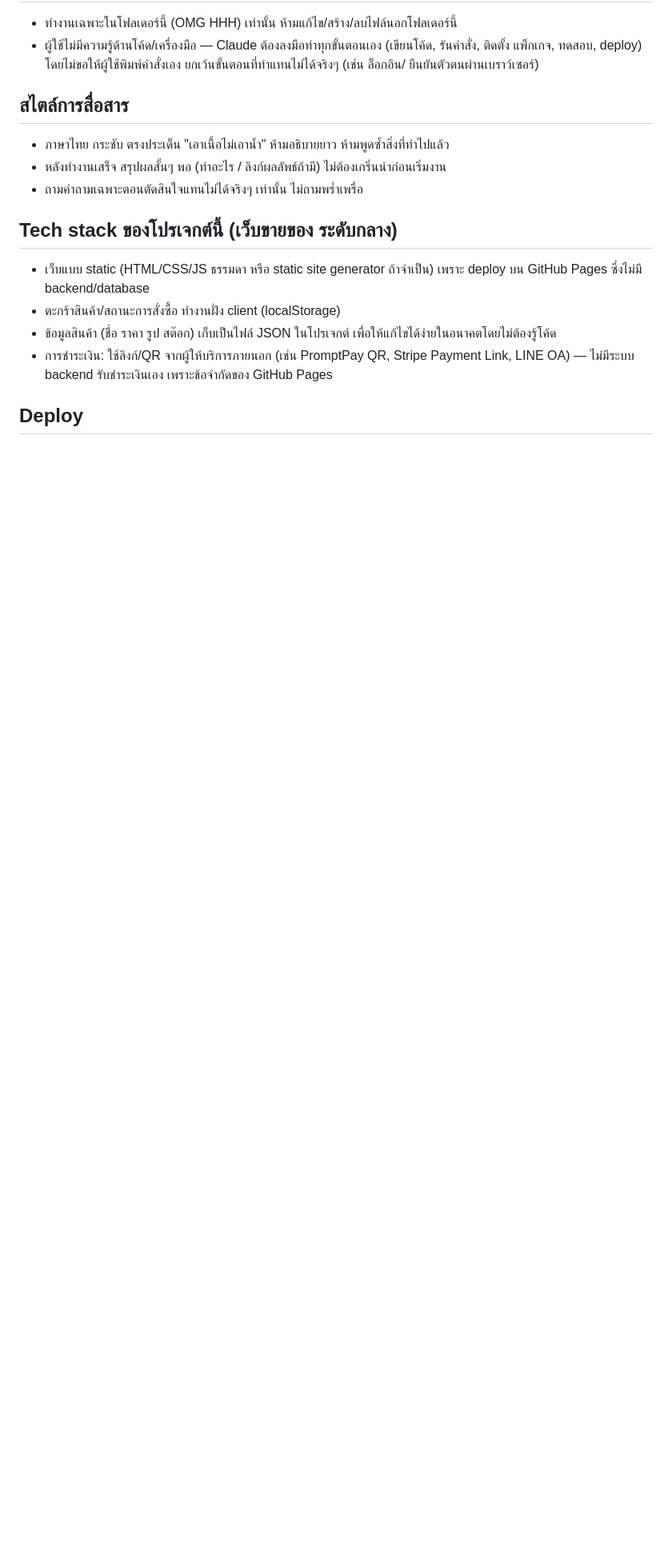
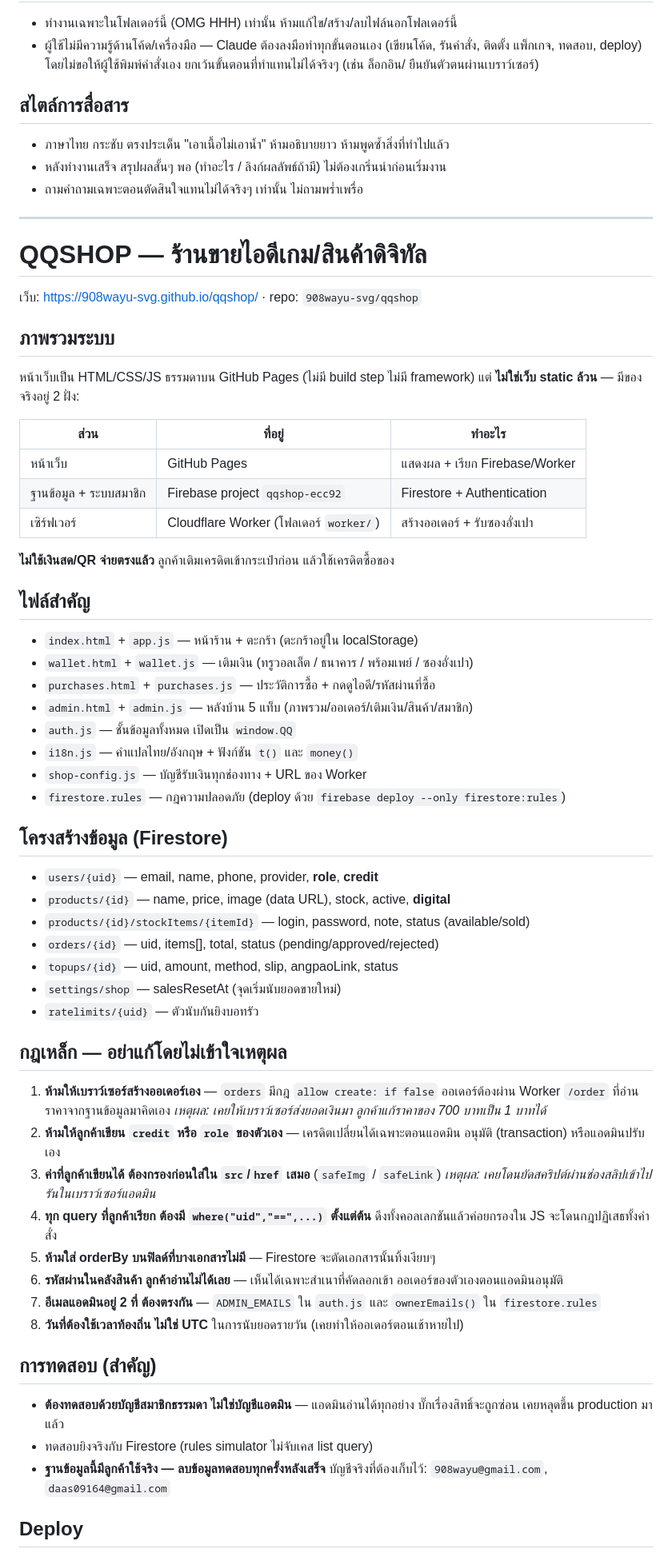
Before and after one commit to 908wayu-svg/qqshop, a Markdown page: CLAUDE.md, the part around one of its changes. Shown at 80% size. GitHub-like rendering; blank space fills up the shorter version.

Commit message:
เขียน CLAUDE.md ใหม่ให้ตรงกับระบบจริง
ของเดิมเขียนไว้ตั้งแต่วันแรกว่า "สินค้าเก็บเป็นไฟล์ JSON, ไม่มี backend,
จ่ายเงินผ่าน QR" ซึ่งไม่จริงแล้วทั้งหมด แชทใหม่อ่านแล้วจะเข้าใจผิดทันที

เพิ่มเข้าไป:
- ภาพรวมว่าระบบมี 3 ฝั่ง (GitHub Pages / Firebase / Cloudflare Worker)
- โครงสร้างข้อมูลทุกคอลเลกชัน และหน้าที่ของแต่ละไฟล์
- กฎเหล็ก 8 ข้อพร้อมเหตุผล — ทุกข้อมาจากช่องโหว่จริงที่เคยเจอและปิดไปแล้ว
  เช่น ห้ามให้เบราว์เซอร์สร้างออเดอร์เอง เพราะเคยแก้ราคา 700 เป็น 1 บาทได้
- วิธีทดสอบ (ต้องใช้บัญชีสมาชิก ไม่ใช่แอดมิน) และคำสั่ง deploy ทั้ง 3 ที่
- เตือนว่าฐานข้อมูลมีลูกค้าใช้จริง ต้องลบข้อมูลทดสอบทุกครั้ง

ตรวจแล้วว่าทุกข้อในเอกสารตรงกับโค้ดจริง

Co-Authored-By: Claude Opus 5 <noreply@anthropic.com>
Claude-Session: https://claude.ai/code/session_01CQmQB46Tgpw9oj35RqiT9f

```diff
--- a/CLAUDE.md
+++ b/CLAUDE.md
@@ -11,12 +11,65 @@
 - หลังทำงานเสร็จ สรุปผลสั้นๆ พอ (ทำอะไร / ลิงก์ผลลัพธ์ถ้ามี) ไม่ต้องเกริ่นนำก่อนเริ่มงาน
 - ถามคำถามเฉพาะตอนตัดสินใจแทนไม่ได้จริงๆ เท่านั้น ไม่ถามพร่ำเพรื่อ
 
-## Tech stack ของโปรเจกต์นี้ (เว็บขายของ ระดับกลาง)
-- เว็บแบบ static (HTML/CSS/JS ธรรมดา หรือ static site generator ถ้าจำเป็น) เพราะ deploy บน GitHub Pages
-  ซึ่งไม่มี backend/database
-- ตะกร้าสินค้า/สถานะการสั่งซื้อ ทำงานฝั่ง client (localStorage)
-- ข้อมูลสินค้า (ชื่อ ราคา รูป สต๊อก) เก็บเป็นไฟล์ JSON ในโปรเจกต์ เพื่อให้แก้ไขได้ง่ายในอนาคตโดยไม่ต้องรู้โค้ด
-- การชำระเงิน: ใช้ลิงก์/QR จากผู้ให้บริการภายนอก (เช่น PromptPay QR, Stripe Payment Link, LINE OA) —
-  ไม่มีระบบ backend รับชำระเงินเอง เพราะข้อจำกัดของ GitHub Pages
+---
+
+# QQSHOP — ร้านขายไอดีเกม/สินค้าดิจิทัล
+
+เว็บ: https://908wayu-svg.github.io/qqshop/ · repo: `908wayu-svg/qqshop`
+
+## ภาพรวมระบบ
+หน้าเว็บเป็น HTML/CSS/JS ธรรมดาบน GitHub Pages (ไม่มี build step ไม่มี framework)
+แต่ **ไม่ใช่เว็บ static ล้วน** — มีของจริงอยู่ 2 ฝั่ง:
+
+| ส่วน | ที่อยู่ | ทำอะไร |
+|---|---|---|
+| หน้าเว็บ | GitHub Pages | แสดงผล + เรียก Firebase/Worker |
+| ฐานข้อมูล + ระบบสมาชิก | Firebase project `qqshop-ecc92` | Firestore + Authentication |
+| เซิร์ฟเวอร์ | Cloudflare Worker (โฟลเดอร์ `worker/`) | สร้างออเดอร์ + รับซองอั่งเปา |
+
+**ไม่ใช้เงินสด/QR จ่ายตรงแล้ว** ลูกค้าเติมเครดิตเข้ากระเป๋าก่อน แล้วใช้เครดิตซื้อของ
+
+## ไฟล์สำคัญ
+- `index.html` + `app.js` — หน้าร้าน + ตะกร้า (ตะกร้าอยู่ใน localStorage)
+- `wallet.html` + `wallet.js` — เติมเงิน (ทรูวอลเล็ต / ธนาคาร / พร้อมเพย์ / ซองอั่งเปา)
+- `purchases.html` + `purchases.js` — ประวัติการซื้อ + กดดูไอดี/รหัสผ่านที่ซื้อ
+- `admin.html` + `admin.js` — หลังบ้าน 5 แท็บ (ภาพรวม/ออเดอร์/เติมเงิน/สินค้า/สมาชิก)
+- `auth.js` — ชั้นข้อมูลทั้งหมด เปิดเป็น `window.QQ`
+- `i18n.js` — คำแปลไทย/อังกฤษ + ฟังก์ชัน `t()` และ `money()`
+- `shop-config.js` — บัญชีรับเงินทุกช่องทาง + URL ของ Worker
+- `firestore.rules` — กฎความปลอดภัย (deploy ด้วย `firebase deploy --only firestore:rules`)
+
+## โครงสร้างข้อมูล (Firestore)
+- `users/{uid}` — email, name, phone, provider, **role**, **credit**
+- `products/{id}` — name, price, image (data URL), stock, active, **digital**
+- `products/{id}/stockItems/{itemId}` — login, password, note, status (available/sold)
+- `orders/{id}` — uid, items[], total, status (pending/approved/rejected)
+- `topups/{id}` — uid, amount, method, slip, angpaoLink, status
+- `settings/shop` — salesResetAt (จุดเริ่มนับยอดขายใหม่)
+- `ratelimits/{uid}` — ตัวนับกันยิงบอทรัว
+
+## กฎเหล็ก — อย่าแก้โดยไม่เข้าใจเหตุผล
+1. **ห้ามให้เบราว์เซอร์สร้างออเดอร์เอง** — `orders` มีกฎ `allow create: if false`
+   ออเดอร์ต้องผ่าน Worker `/order` ที่อ่านราคาจากฐานข้อมูลมาคิดเอง
+   *เหตุผล: เคยให้เบราว์เซอร์ส่งยอดเงินมา ลูกค้าแก้ราคาของ 700 บาทเป็น 1 บาทได้*
+2. **ห้ามให้ลูกค้าเขียน `credit` หรือ `role` ของตัวเอง** — เครดิตเปลี่ยนได้เฉพาะตอนแอดมิน
+   อนุมัติ (transaction) หรือแอดมินปรับเอง
+3. **ค่าที่ลูกค้าเขียนได้ ต้องกรองก่อนใส่ใน `src`/`href` เสมอ** (`safeImg` / `safeLink`)
+   *เหตุผล: เคยโดนยัดสคริปต์ผ่านช่องสลิปเข้าไปรันในเบราว์เซอร์แอดมิน*
+4. **ทุก query ที่ลูกค้าเรียก ต้องมี `where("uid","==",...)` ตั้งแต่ต้น**
+   ดึงทั้งคอลเลกชันแล้วค่อยกรองใน JS จะโดนกฎปฏิเสธทั้งคำสั่ง
+5. **ห้ามใส่ orderBy บนฟิลด์ที่บางเอกสารไม่มี** — Firestore จะตัดเอกสารนั้นทิ้งเงียบๆ
+6. **รหัสผ่านในคลังสินค้า ลูกค้าอ่านไม่ได้เลย** — เห็นได้เฉพาะสำเนาที่คัดลอกเข้า
+   ออเดอร์ของตัวเองตอนแอดมินอนุมัติ
+7. **อีเมลแอดมินอยู่ 2 ที่ ต้องตรงกัน** — `ADMIN_EMAILS` ใน `auth.js` และ
+   `ownerEmails()` ใน `firestore.rules`
+8. **วันที่ต้องใช้เวลาท้องถิ่น ไม่ใช่ UTC** ในการนับยอดรายวัน (เคยทำให้ออเดอร์ตอนเช้าหายไป)
+
+## การทดสอบ (สำคัญ)
+- **ต้องทดสอบด้วยบัญชีสมาชิกธรรมดา ไม่ใช่บัญชีแอดมิน** — แอดมินอ่านได้ทุกอย่าง
+  บั๊กเรื่องสิทธิ์จะถูกซ่อน เคยหลุดขึ้น production มาแล้ว
+- ทดสอบยิงจริงกับ Firestore (rules simulator ไม่จับเคส list query)
+- **ฐานข้อมูลนี้มีลูกค้าใช้จริง — ลบข้อมูลทดสอบทุกครั้งหลังเสร็จ**
+  บัญชีจริงที่ต้องเก็บไว้: `908wayu@gmail.com`, `daas09164@gmail.com`
 
 ## Deploy
```
Also changed, not shown: other parts of CLAUDE.md (+6 -5 lines).
